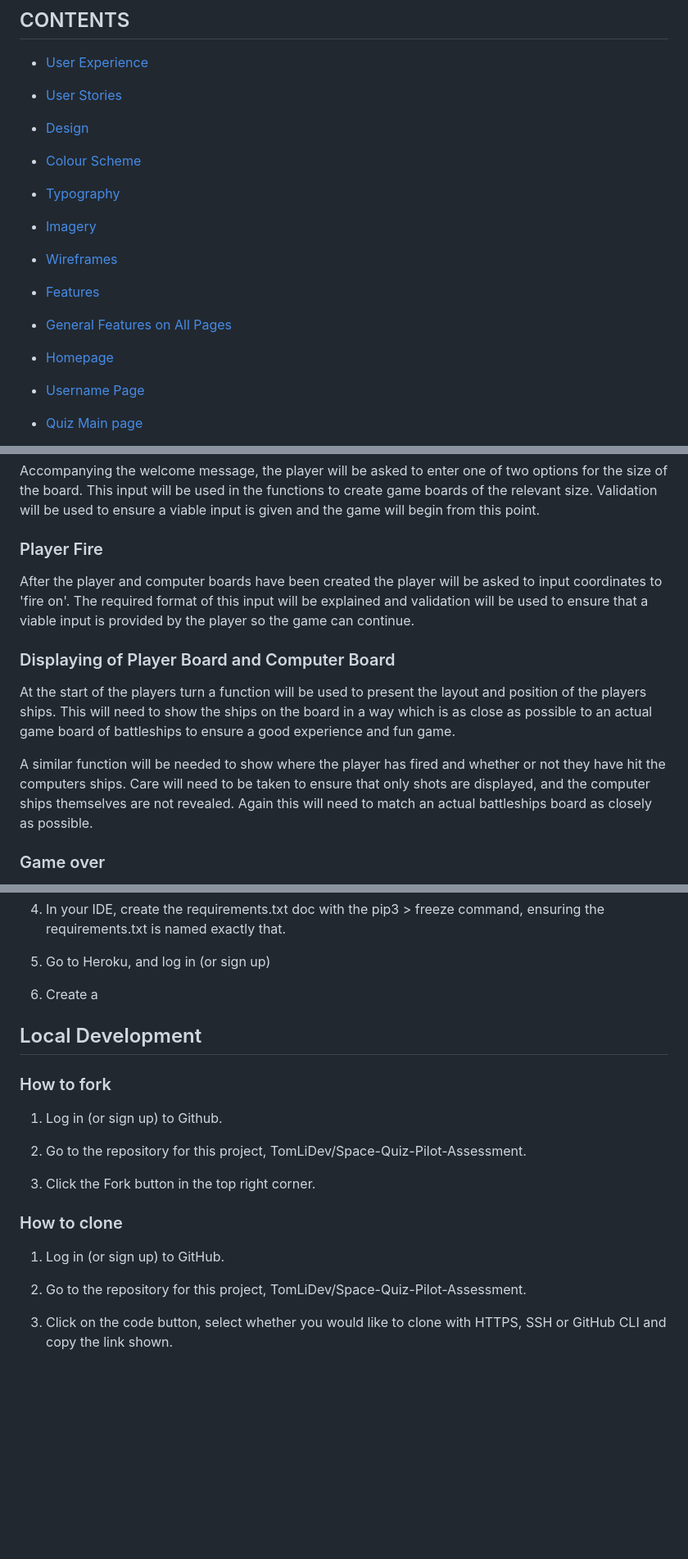
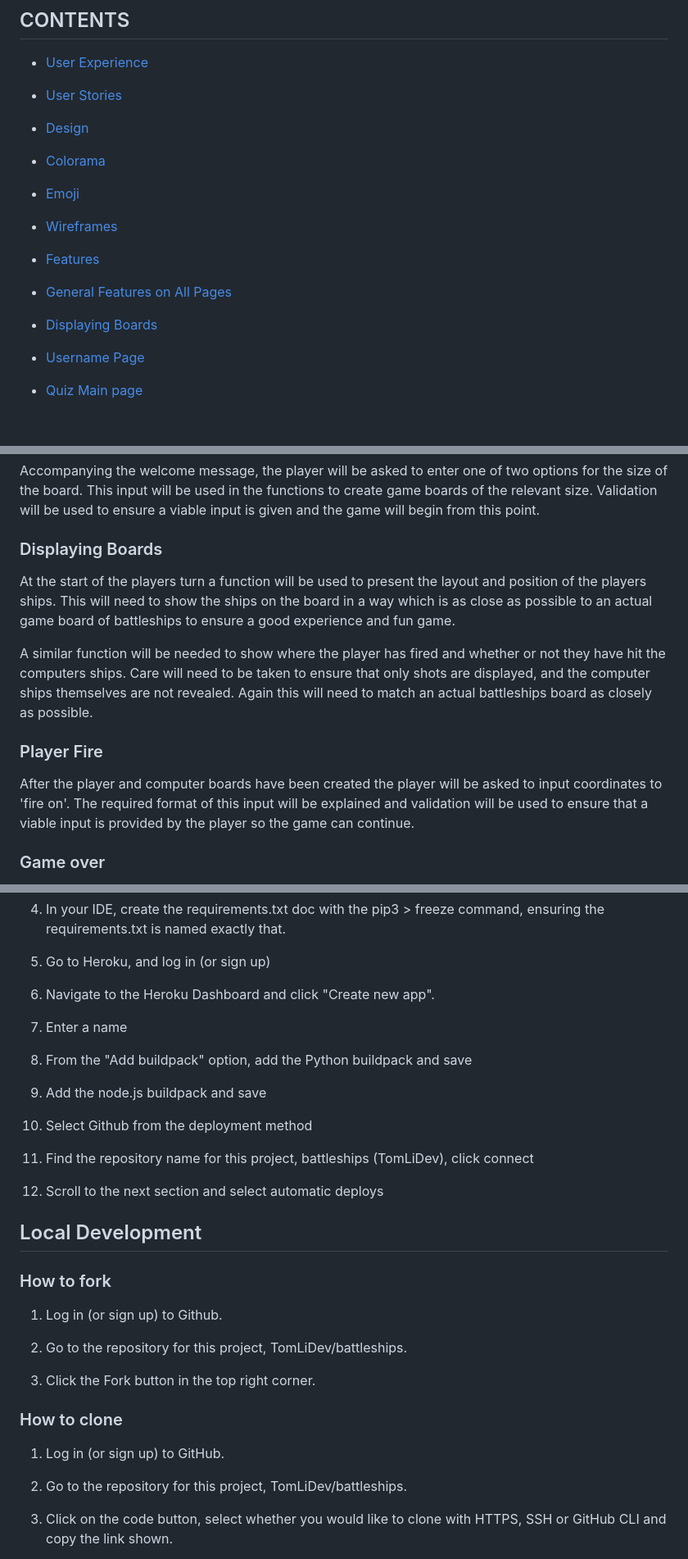
Before and after one commit to TomLiDev/battleships, a Markdown page: README.md, 3 parts joined by grey strips. Shown at 82% size. GitHub-like rendering; blank space fills up the shorter version.

```diff
--- a/README.md
+++ b/README.md
@@ -18,11 +18,9 @@ Please use the link below to view the live, deployed game as an app on the Herok
 
 - [Design](#design)
 
-- [Colour Scheme](#colour-scheme)
+- [Colorama](#colorama)
 
-- [Typography](#typography)
-
-- [Imagery](#imagery)
+- [Emoji](#emoji)
 
 - [Wireframes](#wireframes)
 
@@ -32,5 +30,5 @@ Please use the link below to view the live, deployed game as an app on the Herok
 
-- [Homepage](#homepage)
+- [Displaying Boards](displaying-boards)
 
 - [Username Page](#username-page)
 
@@ -116,15 +112,15 @@ As a python driven project, this game does not really have features in the same
 
 Accompanying the welcome message, the player will be asked to enter one of two options for the size of the board. This input will be used in the functions to create game boards of the relevant size. Validation will be used to ensure a viable input is given and the game will begin from this point.
 
-### Player Fire
-
-After the player and computer boards have been created the player will be asked to input coordinates to 'fire on'. The required format of this input will be explained and validation will be used to ensure that a viable input is provided by the player so the game can continue.
-
-### Displaying of Player Board and Computer Board
+### Displaying Boards
 
 At the start of the players turn a function will be used to present the layout and position of the players ships. This will need to show the ships on the board in a way which is as close as possible to an actual game board of battleships to ensure a good experience and fun game.
 
 A similar function will be needed to show where the player has fired and whether or not they have hit the computers ships. Care will need to be taken to ensure that only shots are displayed, and the computer ships themselves are not revealed. Again this will need to match an actual battleships board as closely as possible.
+
+### Player Fire
+
+After the player and computer boards have been created the player will be asked to input coordinates to 'fire on'. The required format of this input will be explained and validation will be used to ensure that a viable input is provided by the player so the game can continue.
 
 ### Game over
 
@@ -182,7 +178,19 @@ This was website was deployed using Heroku. Instructions to do this are:
 
 5. Go to Heroku, and log in (or sign up)
 
-6. Create a
+6. Navigate to the Heroku Dashboard and click "Create new app".
+
+7. Enter a name
+
+8. From the "Add buildpack" option, add the Python buildpack and save
+
+9. Add the node.js buildpack and save
+
+10. Select Github from the deployment method
+
+11. Find the repository name for this project, battleships (TomLiDev), click connect
+
+12. Scroll to the next section and select automatic deploys
 
 ## Local Development
 
@@ -190,7 +198,7 @@ This was website was deployed using Heroku. Instructions to do this are:
 
 1. Log in (or sign up) to Github.
 
-2. Go to the repository for this project, TomLiDev/Space-Quiz-Pilot-Assessment.
+2. Go to the repository for this project, TomLiDev/battleships.
 
 3. Click the Fork button in the top right corner.
 
@@ -198,7 +206,7 @@ This was website was deployed using Heroku. Instructions to do this are:
 
 1. Log in (or sign up) to GitHub.
 
-2. Go to the repository for this project, TomLiDev/Space-Quiz-Pilot-Assessment.
+2. Go to the repository for this project, TomLiDev/battleships.
 
 3. Click on the code button, select whether you would like to clone with HTTPS, SSH or GitHub CLI and copy the link shown.
 
```
Also changed, not shown: other parts of README.md (+1 -3 lines).
